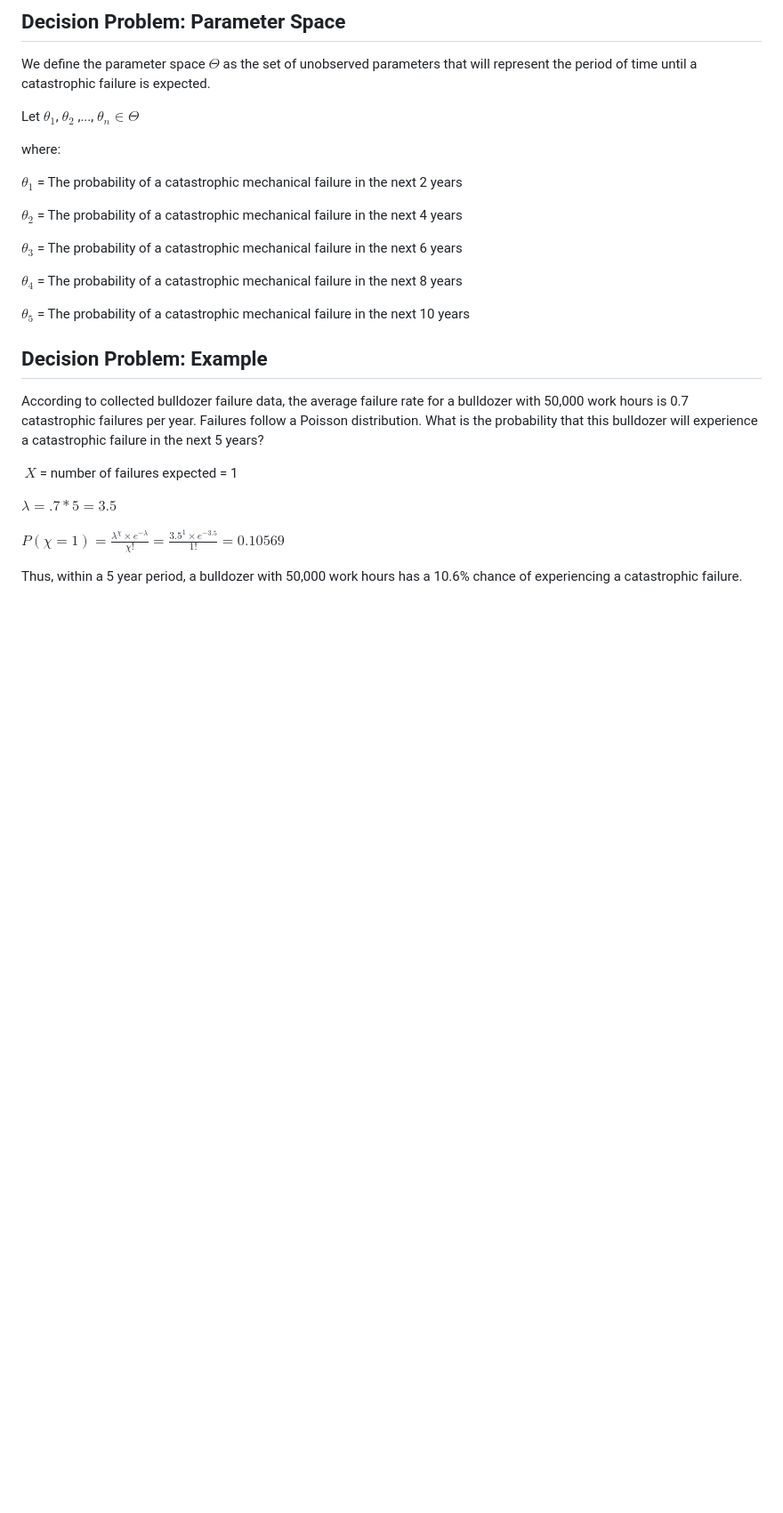
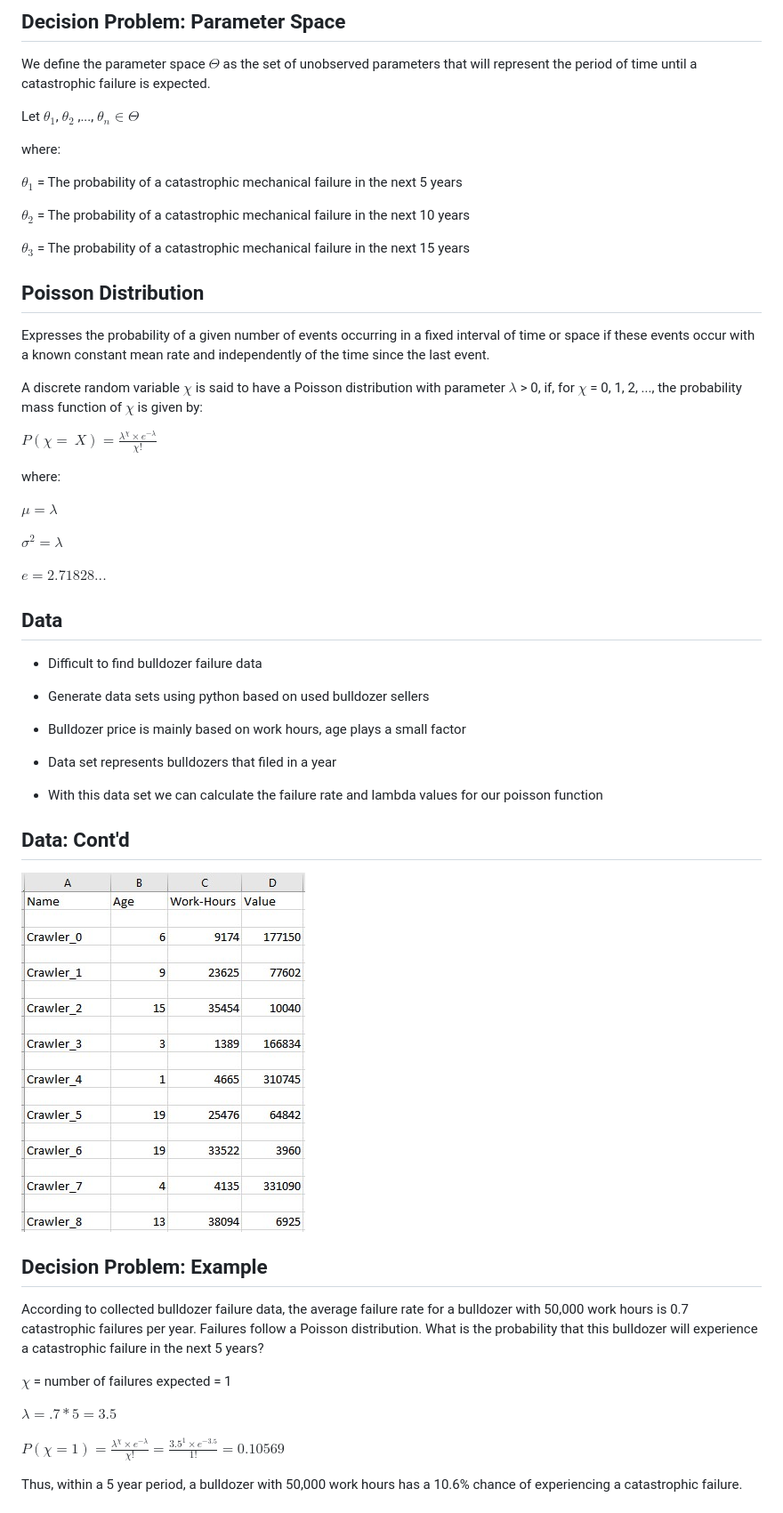
Before and after one commit to uva-engineering-decision-analysis/David_Hill_Project_SYS6014, a Markdown page: proposal_presentation.md, the part around one of its changes. Shown at 89% size. Rendered like a GitHub page; pictures changed too: images/Dataset_2020-04-14.jpg (added); blank space fills up the shorter version.

Commit message:
working on presentation and data generation

```diff
--- a/proposal_presentation.md
+++ b/proposal_presentation.md
@@ -70,21 +68,51 @@ Let $\theta_{1}$, $\theta_{2}$ ,..., $\theta_{n} \in \Theta$
 
 where:
 
-$\theta_{1}$ = The probability of a catastrophic mechanical failure in the next 2 years
+$\theta_{1}$ = The probability of a catastrophic mechanical failure in the next 5 years
 
-$\theta_{2}$ = The probability of a catastrophic mechanical failure in the next 4 years
+$\theta_{2}$ = The probability of a catastrophic mechanical failure in the next 10 years
 
-$\theta_{3}$ = The probability of a catastrophic mechanical failure in the next 6 years
+$\theta_{3}$ = The probability of a catastrophic mechanical failure in the next 15 years
 
-$\theta_{4}$ = The probability of a catastrophic mechanical failure in the next 8 years
+## Poisson Distribution
 
-$\theta_{5}$ = The probability of a catastrophic mechanical failure in the next 10 years
+Expresses the probability of a given number of events occurring in a fixed interval of time or space if these events occur with a known constant mean rate and independently of the time since the last event.
+
+A discrete random variable $\chi$ is said to have a Poisson distribution with parameter $\lambda$ > 0, if, for $\chi$ = 0, 1, 2, ..., the probability mass function of $\chi$ is given by:
+
+$P(\chi = \ X) = \frac{\lambda^{\chi} \times e^{-\lambda}}{\chi !}$
+
+where:
+
+$\mu = \lambda$
+
+$\sigma^{2} = \lambda$
+
+$e = 2.71828...$
+
+
+
+## Data
+
+* Difficult to find bulldozer failure data
+
+* Generate data sets using python based on used bulldozer sellers
+
+* Bulldozer price is mainly based on work hours, age plays a small factor
+
+* Data set represents bulldozers that filed in a year
+
+* With this data set we can calculate the failure rate and lambda values for our poisson function
+
+## Data: Cont'd
+
+![Generated dataset](./images/Dataset_2020-04-14.jpg)
 
 ## Decision Problem: Example
 
 According to collected bulldozer failure data, the average failure rate for a bulldozer with 50,000 work hours is 0.7 catastrophic failures per year. Failures follow a Poisson distribution. What is the probability that this bulldozer will experience a catastrophic failure in the next 5 years?
 
-$\ X$ = number of failures expected = 1
+$\chi$ = number of failures expected = 1
 
 $\lambda = .7 * 5 = 3.5$
 
```
Also changed, not shown: other parts of proposal_presentation.md (+6 -2 lines), 3 other files.
